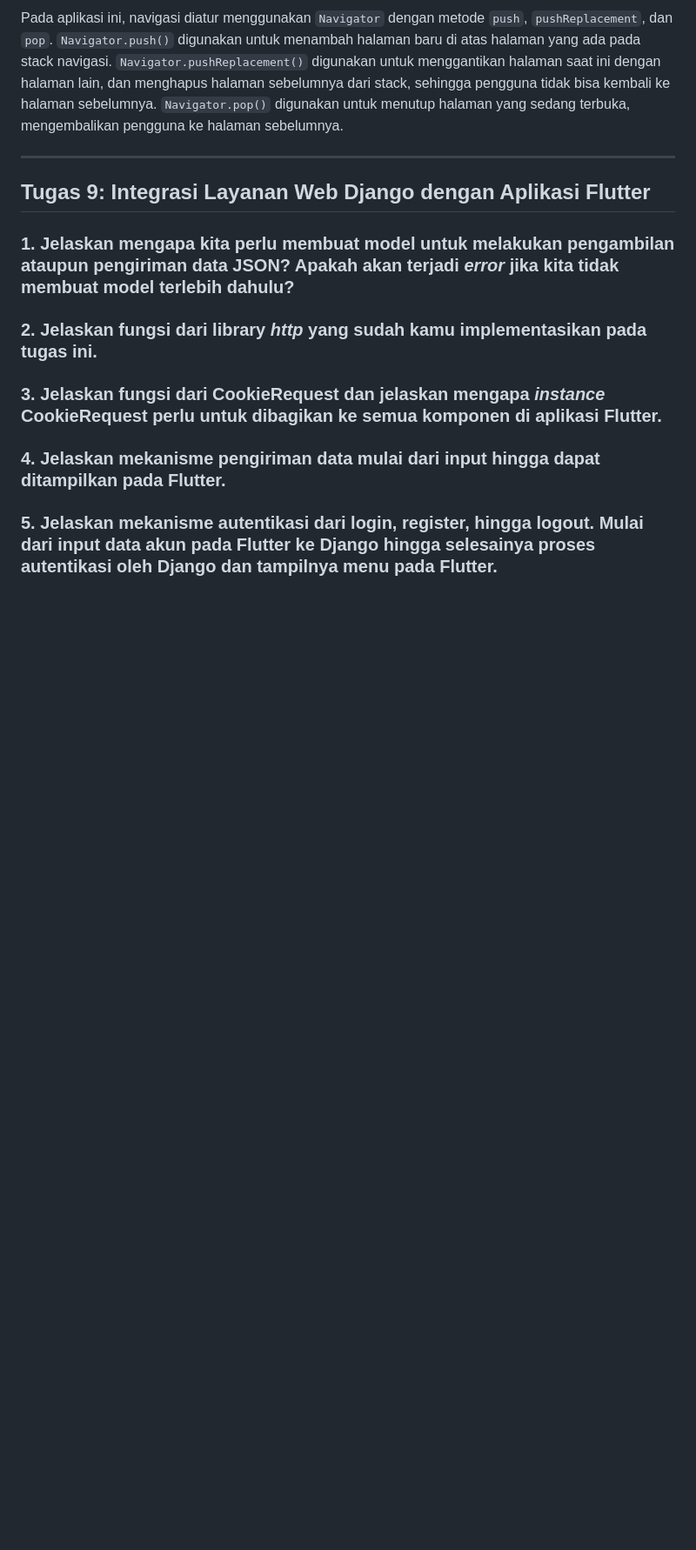
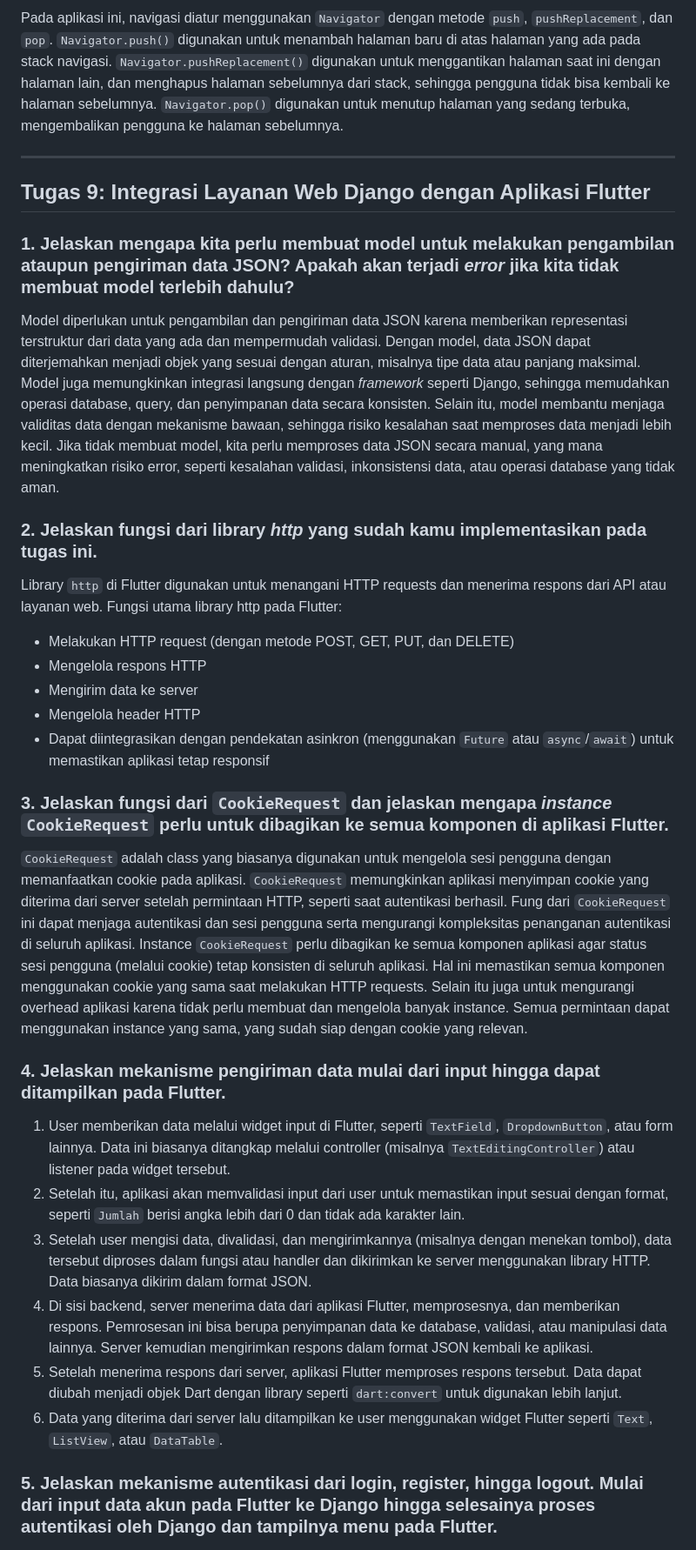
Before and after one commit to rizqyazzahra/zalohra-mobile, a Markdown page: README.md, the part around one of its changes. Shown at 87% size. GitHub-like rendering; blank space fills up the shorter version.

Commit message:
update README.md tugas 9

```diff
--- a/README.md
+++ b/README.md
@@ -366,11 +366,25 @@ Pada aplikasi ini, navigasi diatur menggunakan `Navigator` dengan metode `push`,
 ---
 ## Tugas 9: Integrasi Layanan Web Django dengan Aplikasi Flutter
 ### 1. Jelaskan mengapa kita perlu membuat model untuk melakukan pengambilan ataupun pengiriman data JSON? Apakah akan terjadi _error_ jika kita tidak membuat model terlebih dahulu?
+Model diperlukan untuk pengambilan dan pengiriman data JSON karena memberikan representasi terstruktur dari data yang ada dan mempermudah validasi. Dengan model, data JSON dapat diterjemahkan menjadi objek yang sesuai dengan aturan, misalnya tipe data atau panjang maksimal. Model juga memungkinkan integrasi langsung dengan _framework_ seperti Django, sehingga memudahkan operasi database, query, dan penyimpanan data secara konsisten. Selain itu, model membantu menjaga validitas data dengan mekanisme bawaan, sehingga risiko kesalahan saat memproses data menjadi lebih kecil. Jika tidak membuat model, kita perlu memproses data JSON secara manual, yang mana meningkatkan risiko error, seperti kesalahan validasi, inkonsistensi data, atau operasi database yang tidak aman.
 
 ### 2. Jelaskan fungsi dari library _http_ yang sudah kamu implementasikan pada tugas ini.
+Library `http` di Flutter digunakan untuk menangani HTTP requests dan menerima respons dari API atau layanan web. Fungsi utama library http pada Flutter:
+* Melakukan HTTP request (dengan metode POST, GET, PUT, dan DELETE)
+* Mengelola respons HTTP
+* Mengirim data ke server
+* Mengelola header HTTP
+* Dapat diintegrasikan dengan pendekatan asinkron (menggunakan `Future` atau `async`/`await`) untuk memastikan aplikasi tetap responsif
 
-### 3. Jelaskan fungsi dari CookieRequest dan jelaskan mengapa _instance_ CookieRequest perlu untuk dibagikan ke semua komponen di aplikasi Flutter.
+### 3. Jelaskan fungsi dari `CookieRequest` dan jelaskan mengapa _instance_ `CookieRequest` perlu untuk dibagikan ke semua komponen di aplikasi Flutter.
+`CookieRequest` adalah class yang biasanya digunakan untuk mengelola sesi pengguna dengan memanfaatkan cookie pada aplikasi. `CookieRequest` memungkinkan aplikasi menyimpan cookie yang diterima dari server setelah permintaan HTTP, seperti saat autentikasi berhasil. Fung dari `CookieRequest` ini dapat menjaga autentikasi dan sesi pengguna serta mengurangi kompleksitas penanganan autentikasi di seluruh aplikasi. Instance `CookieRequest` perlu dibagikan ke semua komponen aplikasi agar status sesi pengguna (melalui cookie) tetap konsisten di seluruh aplikasi. Hal ini memastikan semua komponen menggunakan cookie yang sama saat melakukan HTTP requests. Selain itu juga untuk mengurangi overhead aplikasi karena tidak perlu membuat dan mengelola banyak instance. Semua permintaan dapat menggunakan instance yang sama, yang sudah siap dengan cookie yang relevan.
 
 ### 4. Jelaskan mekanisme pengiriman data mulai dari input hingga dapat ditampilkan pada Flutter.
+1. User memberikan data melalui widget input di Flutter, seperti `TextField`, `DropdownButton`, atau form lainnya. Data ini biasanya ditangkap melalui controller (misalnya `TextEditingController`) atau listener pada widget tersebut.
+2. Setelah itu, aplikasi akan memvalidasi input dari user untuk memastikan input sesuai dengan format, seperti `Jumlah` berisi angka lebih dari 0 dan tidak ada karakter lain.
+3. Setelah user mengisi data, divalidasi, dan mengirimkannya (misalnya dengan menekan tombol), data tersebut diproses dalam fungsi atau handler dan dikirimkan ke server menggunakan library HTTP. Data biasanya dikirim dalam format JSON.
+4. Di sisi backend, server menerima data dari aplikasi Flutter, memprosesnya, dan memberikan respons. Pemrosesan ini bisa berupa penyimpanan data ke database, validasi, atau manipulasi data lainnya. Server kemudian mengirimkan respons dalam format JSON kembali ke aplikasi.
+5. Setelah menerima respons dari server, aplikasi Flutter memproses respons tersebut. Data dapat diubah menjadi objek Dart dengan library seperti `dart:convert` untuk digunakan lebih lanjut.
+6. Data yang diterima dari server lalu ditampilkan ke user menggunakan widget Flutter seperti `Text`, `ListView`, atau `DataTable`.
 
 ### 5. Jelaskan mekanisme autentikasi dari login, register, hingga logout. Mulai dari input data akun pada Flutter ke Django hingga selesainya proses autentikasi oleh Django dan tampilnya menu pada Flutter.
```
Also changed, not shown: other parts of README.md (+19 -1 lines).
